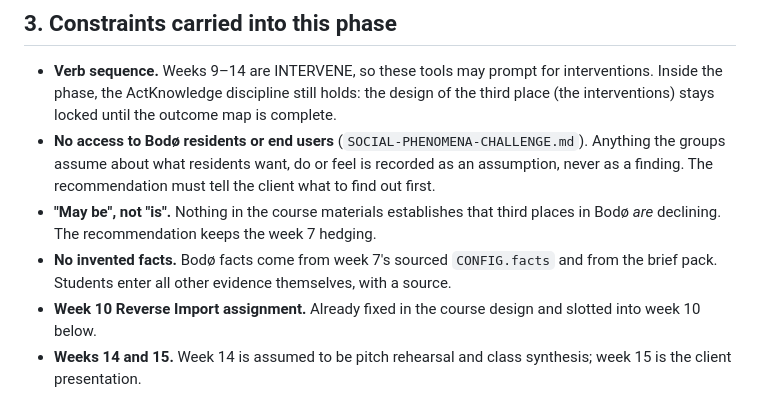
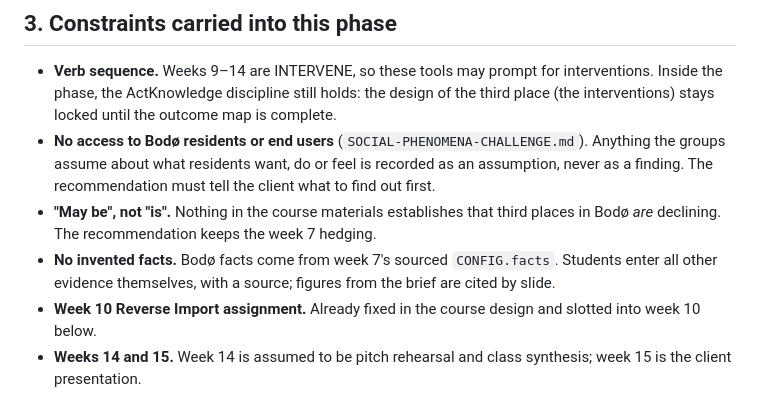
Before and after one commit to mxtdnl/third-places, a Markdown page: toc_buildplan.md, the part around the change. Rendered like a GitHub page.

Commit message:
Remove last brief-pack reference from build plan
Co-Authored-By: Claude Opus 5.5 <noreply@anthropic.com>
Claude-Session: https://claude.ai/code/session_01JmofX8x1WX7E1VrkFTDjzU

```diff
--- a/toc_buildplan.md
+++ b/toc_buildplan.md
@@ -34,7 +34,7 @@ Figures taken from the brief are recorded as a separate evidence type, **client
 - **Verb sequence.** Weeks 9–14 are INTERVENE, so these tools may prompt for interventions. Inside the phase, the ActKnowledge discipline still holds: the design of the third place (the interventions) stays locked until the outcome map is complete.
 - **No access to Bodø residents or end users** (`SOCIAL-PHENOMENA-CHALLENGE.md`). Anything the groups assume about what residents want, do or feel is recorded as an assumption, never as a finding. The recommendation must tell the client what to find out first.
 - **"May be", not "is".** Nothing in the course materials establishes that third places in Bodø *are* declining. The recommendation keeps the week 7 hedging.
-- **No invented facts.** Bodø facts come from week 7's sourced `CONFIG.facts` and from the brief pack. Students enter all other evidence themselves, with a source.
+- **No invented facts.** Bodø facts come from week 7's sourced `CONFIG.facts`. Students enter all other evidence themselves, with a source; figures from the brief are cited by slide.
 - **Week 10 Reverse Import assignment.** Already fixed in the course design and slotted into week 10 below.
 - **Weeks 14 and 15.** Week 14 is assumed to be pitch rehearsal and class synthesis; week 15 is the client presentation.
 
```
